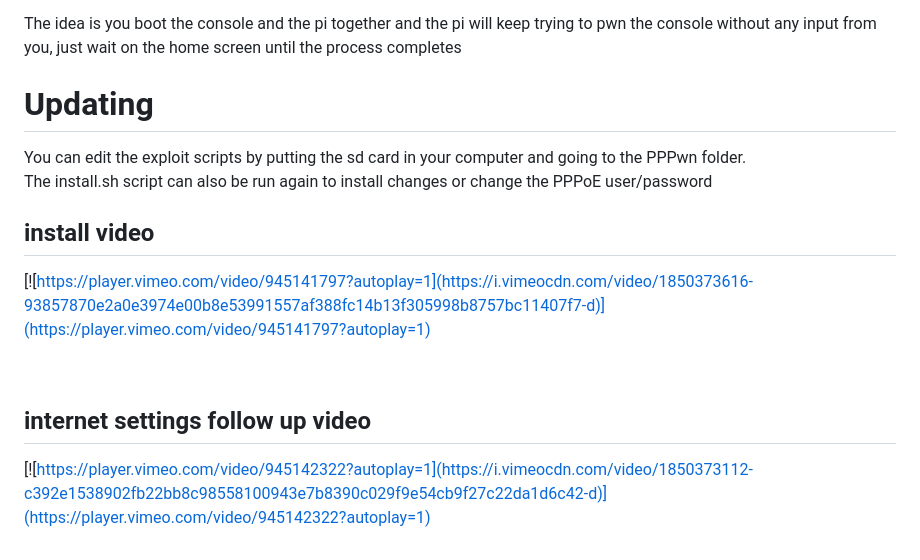
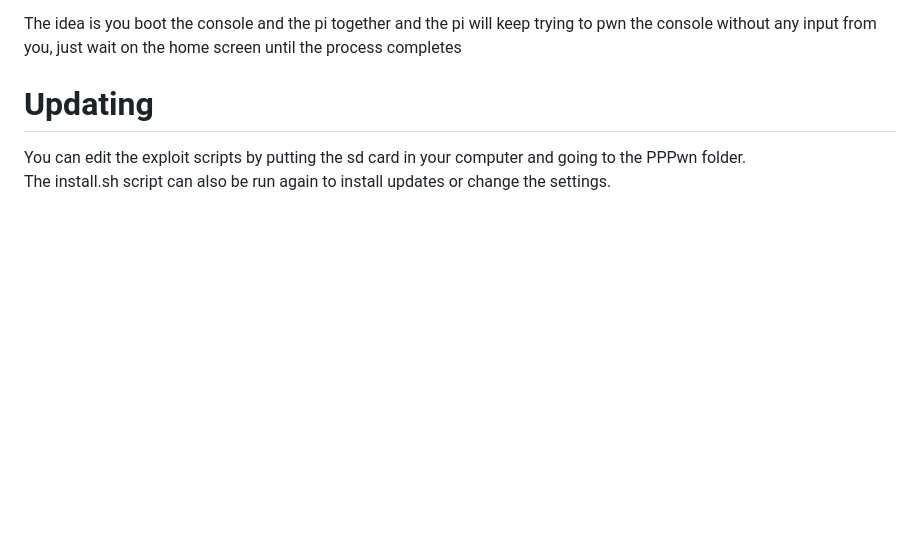
Before and after one commit to stooged/PI-Pwn, a Markdown page: README.md, the part around the change. Rendered like a GitHub page; blank space fills up the shorter version.

```diff
--- a/README.md
+++ b/README.md
@@ -105,13 +105,4 @@ The idea is you boot the console and the pi together and the pi will keep trying
 # Updating
 
 You can edit the exploit scripts by putting the sd card in your computer and going to the PPPwn folder.<br>
-The install.sh script can also be run again to install changes or change the PPPoE user/password
-
-
-## install video
-[![https://player.vimeo.com/video/945141797?autoplay=1](https://i.vimeocdn.com/video/1850373616-93857870e2a0e3974e00b8e53991557af388fc14b13f305998b8757bc11407f7-d)](https://player.vimeo.com/video/945141797?autoplay=1)
-
-<br>
-
-## internet settings follow up video
-[![https://player.vimeo.com/video/945142322?autoplay=1](https://i.vimeocdn.com/video/1850373112-c392e1538902fb22bb8c98558100943e7b8390c029f9e54cb9f27c22da1d6c42-d)](https://player.vimeo.com/video/945142322?autoplay=1)
+The install.sh script can also be run again to install updates or change the settings.
```
